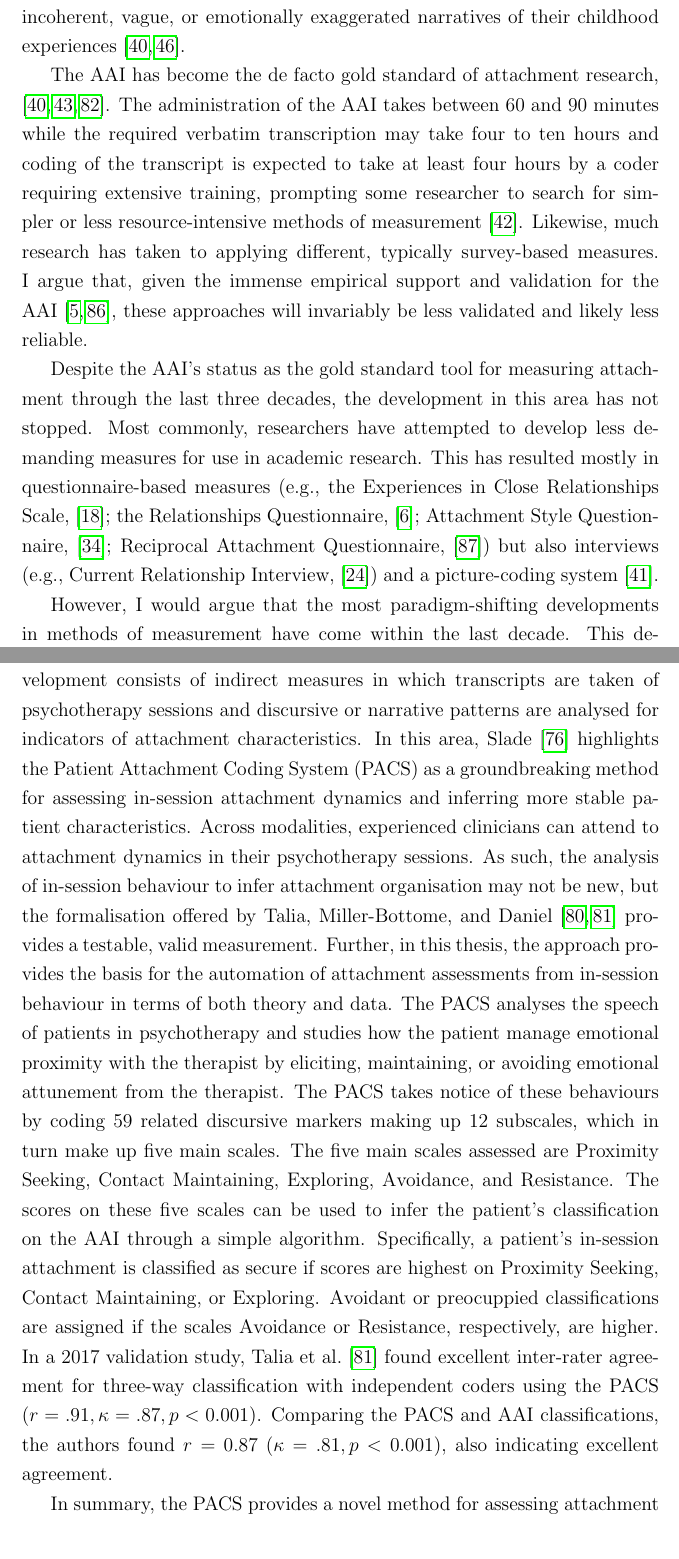
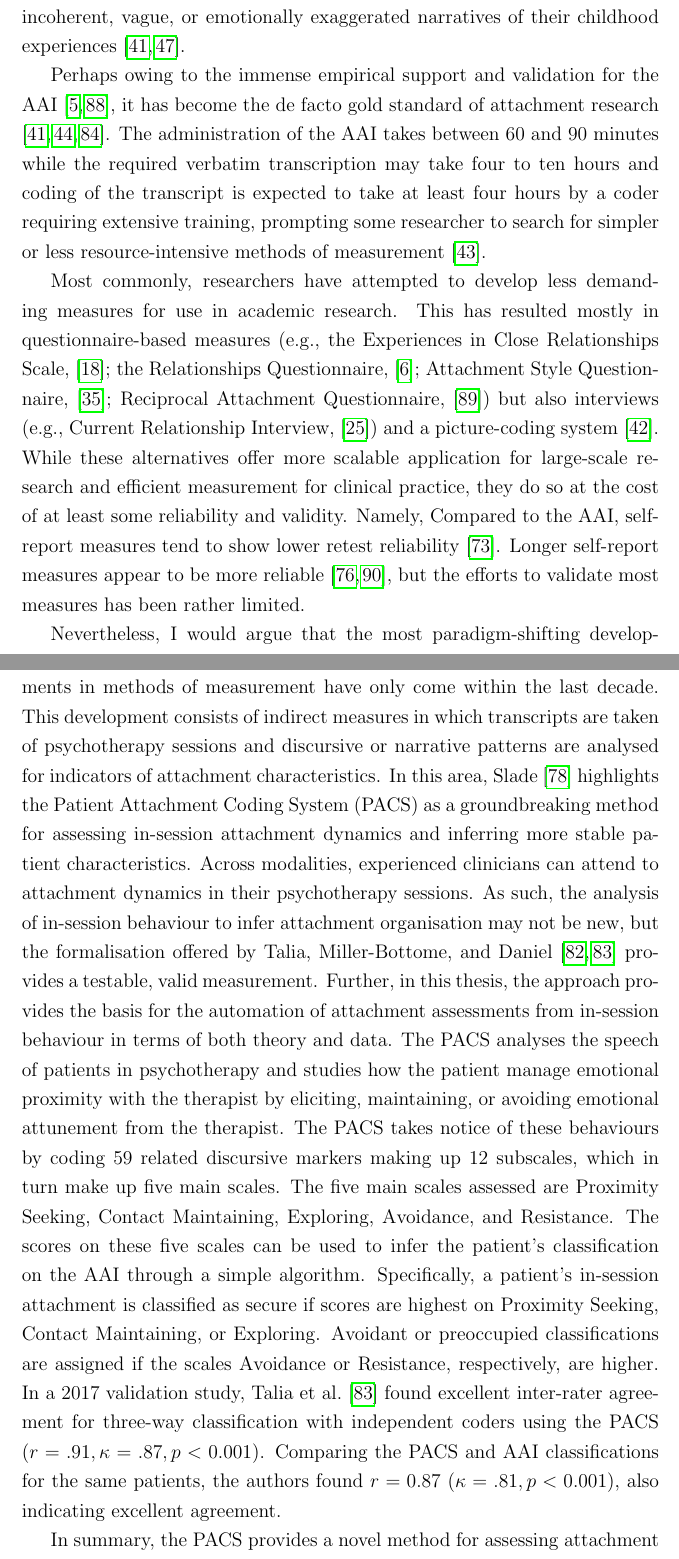
Before and after one commit to Fred-Bred/SDS-thesis, a LaTeX thesis (TeX/main.tex): two parts of pages 12 and 13 of 45 before the commit and two parts of pages 12 and 13 of 46 after it, joined at a grey line, cut so that both start at the same text. Compiled offline with pdfLaTeX.

Commit message:
Refactor attachment measurement methods and update literature references

```diff
--- a/TeX/main.tex
+++ b/TeX/main.tex
@@ -123,14 +123,15 @@ Individuals with this classification, tend to provide overly succinct, somewhat
 Likewise, the childhood classification for ambivalent attachment is replaced with the preoccupied pattern.
 Individuals with this classification provide incoherent, vague, or emotionally exaggerated narratives of their childhood experiences \cite{Hesse1999, AAITest}.
 
-The AAI has become the de facto gold standard of attachment research, \cite{AAITest, Talia2019, haltigan2014adult}.
+Perhaps owing to the immense empirical support and validation for the AAI \cite{BakermansKranenburg1993, Ijzendoorn1995}, it has become the de facto gold standard of attachment research \cite{AAITest, Talia2019, haltigan2014adult}.
 The administration of the AAI takes between 60 and 90 minutes while the required verbatim transcription may take four to ten hours and coding of the transcript is expected to take at least four hours by a coder requiring extensive training, prompting some researcher to search for simpler or less resource-intensive methods of measurement \cite{Haas1994}.
-Likewise, much research has taken to applying different, typically survey-based measures. I argue that, given the immense empirical support and validation for the AAI \cite{BakermansKranenburg1993, Ijzendoorn1995}, these approaches will invariably be less validated and likely less reliable.
 
-Despite the AAI's status as the gold standard tool for measuring attachment through the last three decades, the development in this area has not stopped.
-Most commonly, researchers have attempted to develop less demanding measures for use in academic research. This has resulted mostly in questionnaire-based measures (e.g., the Experiences in Close Relationships Scale, \cite{Brennan1998}; the Relationships Questionnaire, \cite{Bartholomew1991}; Attachment Style Questionnaire, \cite{Feeney1994ASQ}; Reciprocal Attachment Questionnaire, \cite{West1992}) but also interviews (e.g., Current Relationship Interview, \cite{Crowell1996}) and a picture-coding system \cite{George2012}.
+Most commonly, researchers have attempted to develop less demanding measures for use in academic research.
+This has resulted mostly in questionnaire-based measures (e.g., the Experiences in Close Relationships Scale, \cite{Brennan1998}; the Relationships Questionnaire, \cite{Bartholomew1991}; Attachment Style Questionnaire, \cite{Feeney1994ASQ}; Reciprocal Attachment Questionnaire, \cite{West1992}) but also interviews (e.g., Current Relationship Interview, \cite{Crowell1996}) and a picture-coding system \cite{George2012}.
+While these alternatives offer more scalable application for large-scale research and efficient measurement for clinical practice, they do so at the cost of at least some reliability and validity. Namely, Compared to the AAI, self-report measures tend to show lower retest reliability \cite{Scharfe1994}.
+Longer self-report measures appear to be more reliable \cite{Sibley2005,Wongpakaran2021}, but the efforts to validate most measures has been rather limited.
 
-However, I would argue that the most paradigm-shifting developments in methods of measurement have come within the last decade.
+Nevertheless, I would argue that the most paradigm-shifting developments in methods of measurement have only come within the last decade.
 This development consists of indirect measures in which transcripts are taken of psychotherapy sessions and discursive or narrative patterns are analysed for indicators of attachment characteristics.
 In this area, Slade \cite{Slade2016} highlights the Patient Attachment Coding System (PACS) as a groundbreaking method for assessing in-session attachment dynamics and inferring more stable patient characteristics.
 Across modalities, experienced clinicians can attend to attachment dynamics in their psychotherapy sessions. As such, the analysis of in-session behaviour to infer attachment organisation may not be new, but the formalisation offered by Talia, Miller-Bottome, and Daniel \cite{Talia2017, Talia2014} provides a testable, valid measurement. Further, in this thesis, the approach provides the basis for the automation of attachment assessments from in-session behaviour in terms of both theory and data.
@@ -138,10 +139,11 @@ The PACS analyses the speech of patients in psychotherapy and studies how the pa
 The PACS takes notice of these behaviours by coding 59 related discursive markers making up 12 subscales, which in turn make up five main scales.
 The five main scales assessed are Proximity Seeking, Contact Maintaining, Exploring, Avoidance, and Resistance.
 The scores on these five scales can be used to infer the patient's classification on the AAI through a simple algorithm.
-Specifically, a patient's in-session attachment is classified as secure if scores are highest on Proximity Seeking, Contact Maintaining, or Exploring. Avoidant or preocuppied classifications are assigned if the scales Avoidance or Resistance, respectively, are higher.
-In a 2017 validation study, Talia et al. \cite{Talia2017} found excellent inter-rater agreement for three-way classification with independent coders using the PACS ($r=.91, \kappa = .87, p<0.001$). Comparing the PACS and AAI classifications, the authors found $r=0.87$ $(\kappa = .81, p<0.001)$, also indicating excellent agreement.
+Specifically, a patient's in-session attachment is classified as secure if scores are highest on Proximity Seeking, Contact Maintaining, or Exploring. Avoidant or preoccupied classifications are assigned if the scales Avoidance or Resistance, respectively, are higher.
+In a 2017 validation study, Talia et al. \cite{Talia2017} found excellent inter-rater agreement for three-way classification with independent coders using the PACS ($r=.91, \kappa = .87, p<0.001$).
+Comparing the PACS and AAI classifications for the same patients, the authors found $r=0.87$ $(\kappa = .81, p<0.001)$, also indicating excellent agreement.
 
-In summary, the PACS provides a novel method for assessing attachment on the basis of in-session behaviour, showing what is according to convention both excellent reliability and excellent concurrent validity with the Adult Attachment Interview.
+In summary, the PACS provides a novel method for assessing attachment on the basis of in-session behaviour, showing what is according to convention \cite{Cicchetti1994} both excellent reliability and excellent concurrent validity with the Adult Attachment Interview.
 
 \section{Current View of Attachment and Its Significance for Health and Daily Life}
 Whereas most early theory statements and empirical analyses focused on the mother-child relationship, there is now a vast literature extending the theory to other caregivers and relationships more broadly including fathers, extended family members, educators, friends, and romantic relationships. For adults, attachment style is generally considered relevant to almost all relations, ranging from close family and romantic partners to friends and professional relationships and Bowlby's original conception of an attachment hierarchy \cite{Bowlby1969attachment} has been expanded to include almost any relation imaginable (see e.g. \cite{Rosenthal2010, Karantzas2011ArthritisAS, Rowe2005, Tancredy2006} for examples of research using rankings or comparisons of attachment figures).
```
